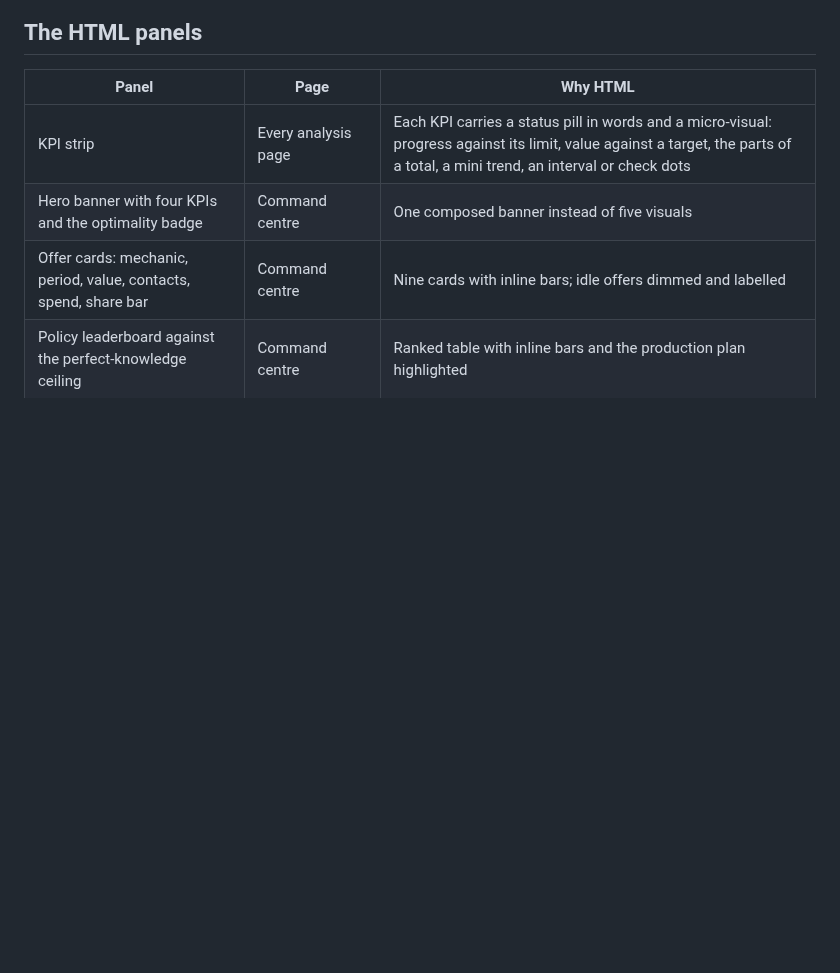
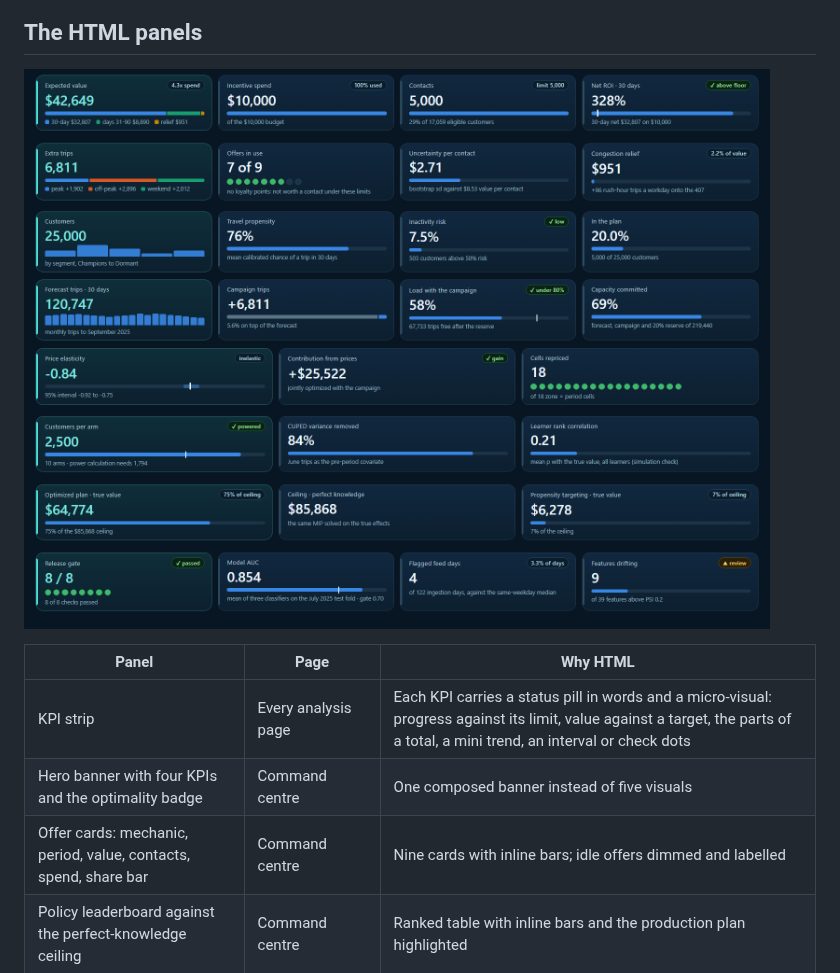
Before and after one commit to KushPatel29/decision-intelligence-platform, a Markdown page: powerbi/README.md, the part around the change. GitHub-like rendering; pictures changed too: docs/images/powerbi-kpi-strips.png (added); blank space fills up the shorter version.

Commit message:
Show the KPI strips in the Power BI README

```diff
--- a/powerbi/README.md
+++ b/powerbi/README.md
@@ -13,6 +13,8 @@ with no data path and no credentials, because each table's rows are embedded in
 ![Command centre](../docs/images/powerbi-command-centre.png)
 
 ## The HTML panels
+
+![KPI strips on the eight analysis pages, rendered from the values Power BI's engine returned](../docs/images/powerbi-kpi-strips.png)
 
 | Panel | Page | Why HTML |
 |---|---|---|
```
